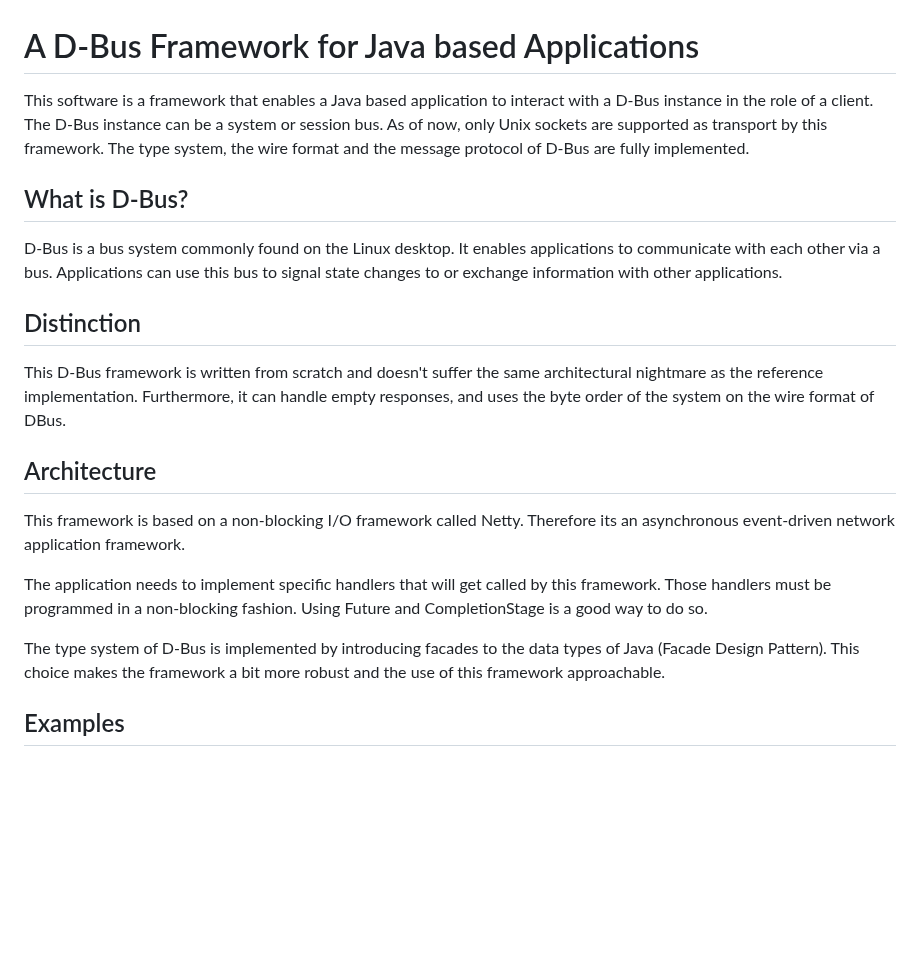
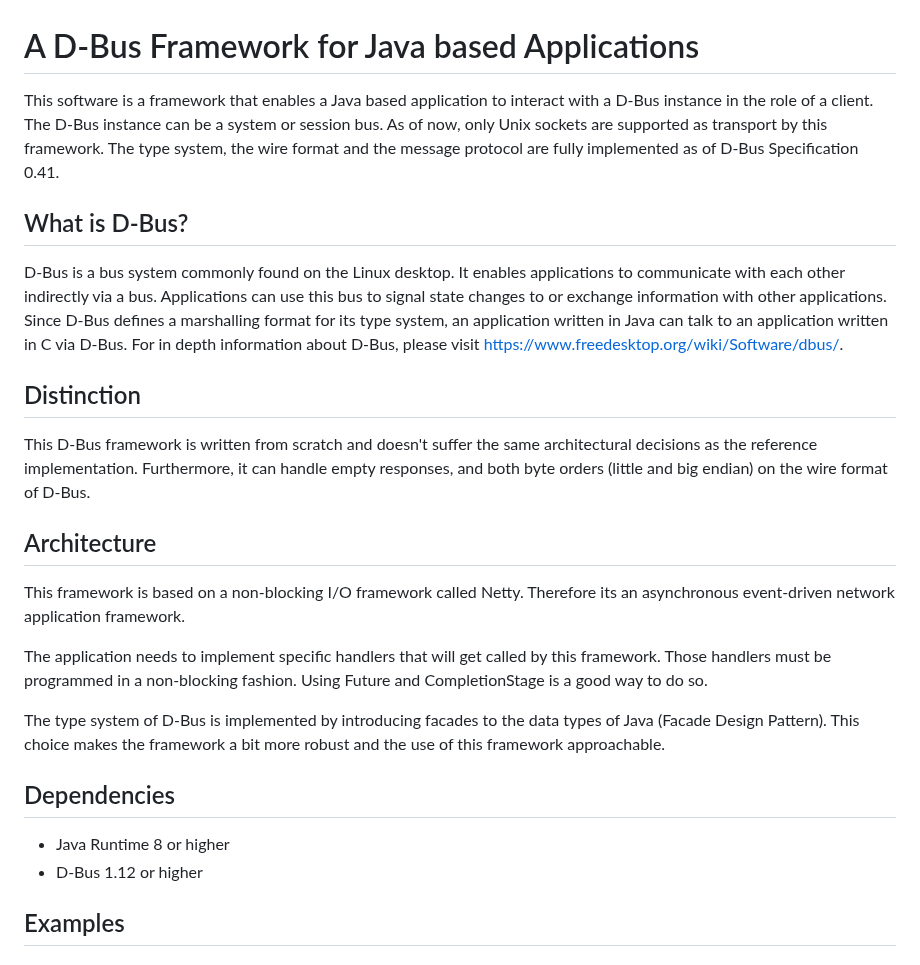
Before and after one commit to lucimber/dbus-client-java, a Markdown page: README.md, the part around the change. GitHub-like rendering; blank space fills up the shorter version.

Commit message:
doc: Improves README of project.
Signed-off-by: Sebastian Veit <sebastian.veit@lucimber.com>

```diff
--- a/README.md
+++ b/README.md
@@ -1,24 +1,28 @@
 # A D-Bus Framework for Java based Applications
-This software is a framework that enables a
-Java based application to interact with a D-Bus
-instance in the role of a client. The D-Bus instance can
-be a system or session bus. As of now, only Unix sockets
-are supported as transport by this framework. The type system,
-the wire format and  the message protocol of D-Bus
-are fully implemented.
+This software is a framework that enables a Java based
+application to interact with a D-Bus instance in the role
+of a client. The D-Bus instance can be a system or
+session bus. As of now, only Unix sockets are supported
+as transport by this framework. The type system, the wire
+format and the message protocol are fully implemented as
+of D-Bus Specification 0.41.
 
 ## What is D-Bus?
 D-Bus is a bus system commonly found on the Linux desktop.
 It enables applications to communicate with each other
-via a bus. Applications can use this bus to signal state
+indirectly via a bus. Applications can use this bus to signal state
 changes to or exchange information with other applications.
+Since D-Bus defines a marshalling format for its type system,
+an application written in Java can talk to an application
+written in C via D-Bus. For in depth information about D-Bus,
+please visit https://www.freedesktop.org/wiki/Software/dbus/.
 
 ## Distinction
 This D-Bus framework is written from scratch and doesn't
-suffer the same architectural nightmare as the reference
+suffer the same architectural decisions as the reference
 implementation. Furthermore, it can handle empty responses,
-and uses the byte order of the system on the wire format
-of DBus.
+and both byte orders (little and big endian)
+on the wire format of D-Bus.
 
 ## Architecture
 This framework is based on a non-blocking I/O framework
@@ -34,6 +38,10 @@ The type system of D-Bus is implemented by introducing
 facades to the data types of Java (Facade Design Pattern).
 This choice makes the framework a bit more robust and
 the use of this framework approachable.
+
+## Dependencies
+* Java Runtime 8 or higher
+* D-Bus 1.12 or higher
 
 ## Examples
 
```
